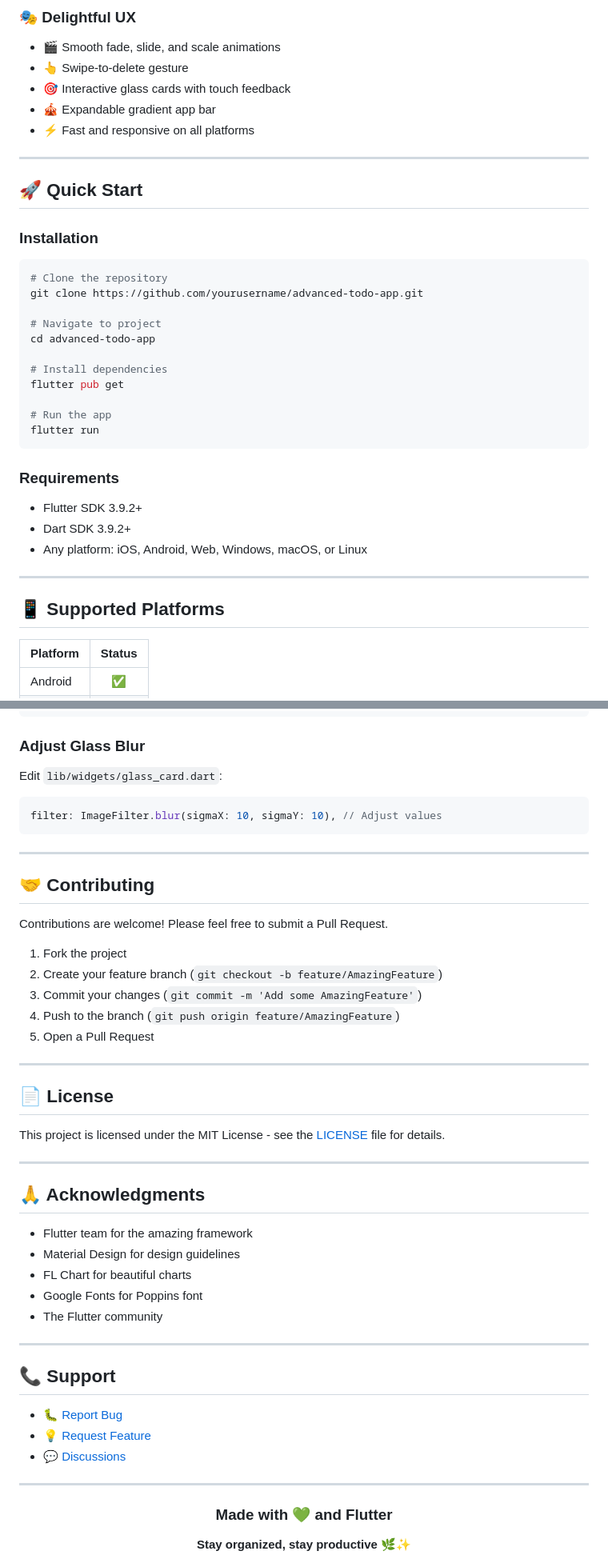
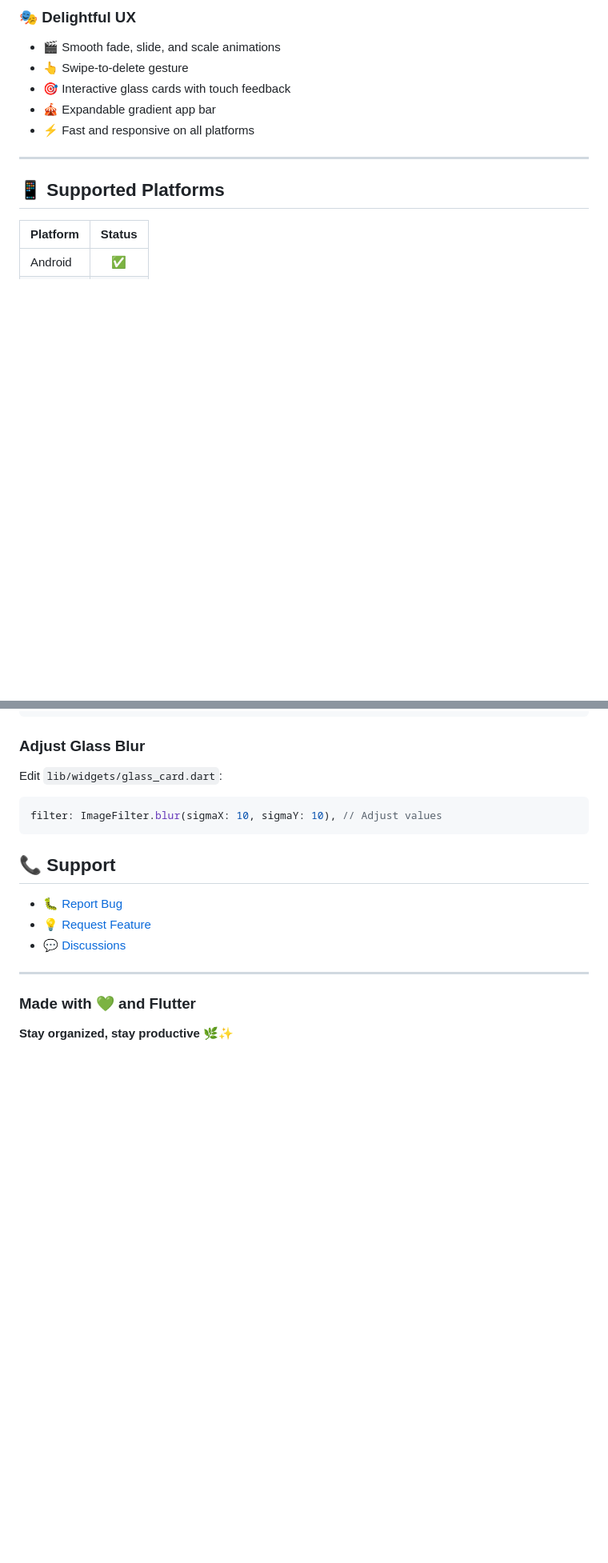
Before and after one commit to kanizadev/p012, a Markdown page: README.md, 2 parts joined by grey strips. Shown: that part at 80% size. Drawn GitHub-style; blank space fills up the shorter version.

````diff
--- a/README.md
+++ b/README.md
@@ -53,30 +45,7 @@
 
 ---
 
-## 🚀 Quick Start
 
-### Installation
-
-```bash
-# Clone the repository
-git clone https://github.com/yourusername/advanced-todo-app.git
-
-# Navigate to project
-cd advanced-todo-app
-
-# Install dependencies
-flutter pub get
-
-# Run the app
-flutter run
-```
-
-### Requirements
-- Flutter SDK 3.9.2+
-- Dart SDK 3.9.2+
-- Any platform: iOS, Android, Web, Windows, macOS, or Linux
-
----
 
 ## 📱 Supported Platforms
 
@@ -220,45 +136,15 @@ Edit `lib/widgets/glass_card.dart`:
 filter: ImageFilter.blur(sigmaX: 10, sigmaY: 10), // Adjust values
 ```
 
----
 
-## 🤝 Contributing
+## 📞 Support
 
-Contributions are welcome! Please feel free to submit a Pull Request.
-
-1. Fork the project
-2. Create your feature branch (`git checkout -b feature/AmazingFeature`)
-3. Commit your changes (`git commit -m 'Add some AmazingFeature'`)
-4. Push to the branch (`git push origin feature/AmazingFeature`)
-5. Open a Pull Request
+- 🐛 [Report Bug](https://github.com/kanizadev/p012/issues)
+- 💡 [Request Feature](https://github.com/kanizadev/p012/issues)
+- 💬 [Discussions](https://github.com/kanizadev/p012/discussions)
 
 ---
 
-## 📄 License
-
-This project is licensed under the MIT License - see the [LICENSE](LICENSE) file for details.
-
----
-
-## 🙏 Acknowledgments
-
-- Flutter team for the amazing framework
-- Material Design for design guidelines
-- FL Chart for beautiful charts
-- Google Fonts for Poppins font
-- The Flutter community
-
----
-
-## 📞 Support
-
-- 🐛 [Report Bug](../../issues)
-- 💡 [Request Feature](../../issues)
-- 💬 [Discussions](../../discussions)
-
----
-
-<div align="center">
 
 ### Made with 💚 and Flutter
 
````
Also changed, not shown: other parts of README.md (+2 -65 lines).
